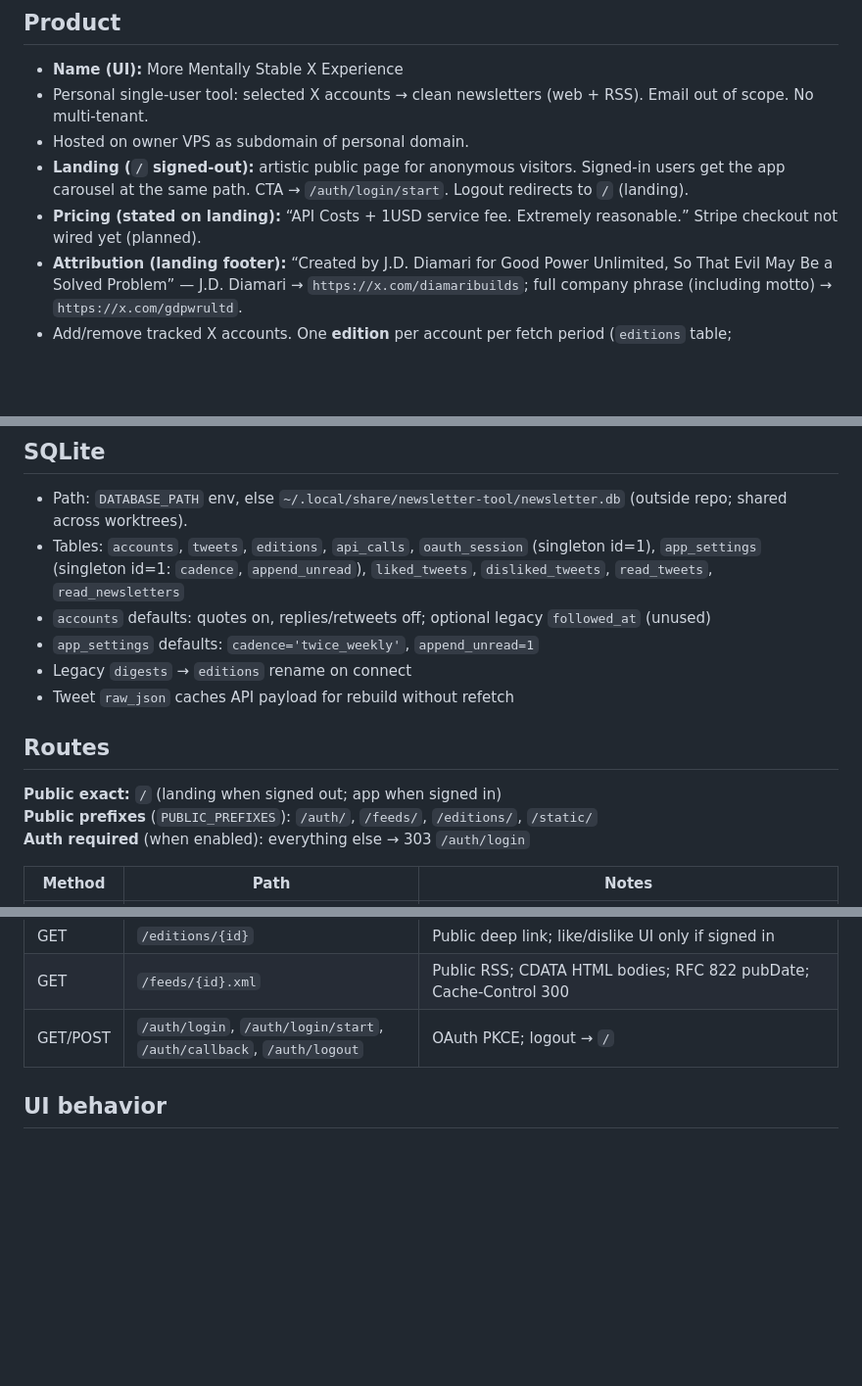
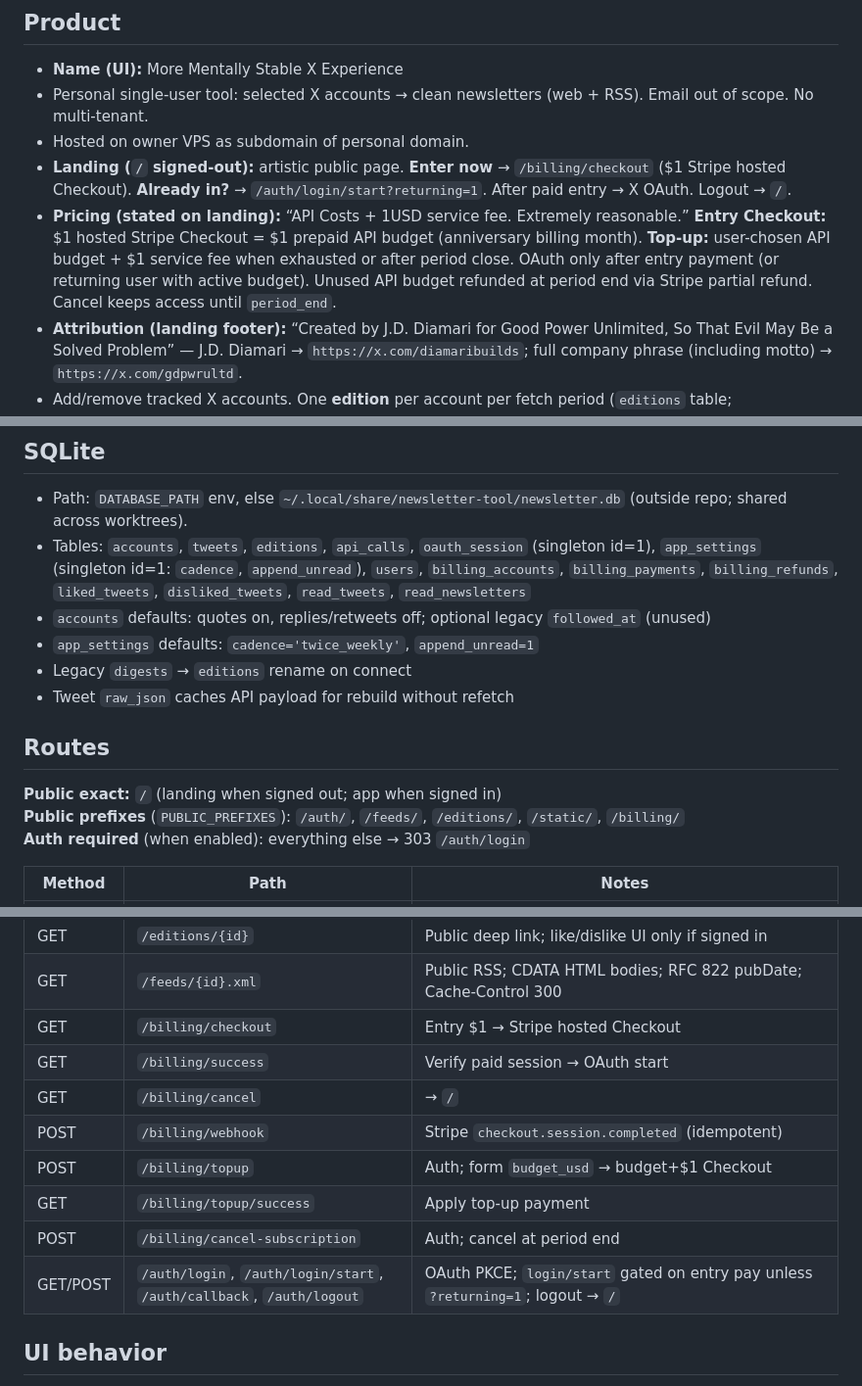
Before and after one commit to jdserenity/newsletter-tool, a Markdown page: scaffold/ARCH-LLM.md, 3 parts joined by grey strips. Shown at 98% size. Rendered like a GitHub page; blank space fills up the shorter version.

Commit message:
Document Stripe billing flow, routes, and VPS webhook setup in scaffold.
Co-authored-by: Cursor <cursoragent@cursor.com>

```diff
--- a/scaffold/ARCH-LLM.md
+++ b/scaffold/ARCH-LLM.md
@@ -6,8 +6,8 @@ Dense system map for agents. Confirmed facts only. Lessons → `scaffold/PROJECT
 - **Name (UI):** More Mentally Stable X Experience
 - Personal single-user tool: selected X accounts → clean newsletters (web + RSS). Email out of scope. No multi-tenant.
 - Hosted on owner VPS as subdomain of personal domain.
-- **Landing (`/` signed-out):** artistic public page for anonymous visitors. Signed-in users get the app carousel at the same path. CTA → `/auth/login/start`. Logout redirects to `/` (landing).
-- **Pricing (stated on landing):** “API Costs + 1USD service fee. Extremely reasonable.” Stripe checkout not wired yet (planned).
+- **Landing (`/` signed-out):** artistic public page. **Enter now** → `/billing/checkout` ($1 Stripe hosted Checkout). **Already in?** → `/auth/login/start?returning=1`. After paid entry → X OAuth. Logout → `/`.
+- **Pricing (stated on landing):** “API Costs + 1USD service fee. Extremely reasonable.” **Entry Checkout:** $1 hosted Stripe Checkout = $1 prepaid API budget (anniversary billing month). **Top-up:** user-chosen API budget + $1 service fee when exhausted or after period close. OAuth only after entry payment (or returning user with active budget). Unused API budget refunded at period end via Stripe partial refund. Cancel keeps access until `period_end`.
 - **Attribution (landing footer):** “Created by J.D. Diamari for Good Power Unlimited, So That Evil May Be a Solved Problem” — J.D. Diamari → `https://x.com/diamaribuilds`; full company phrase (including motto) → `https://x.com/gdpwrultd`.
 - Add/remove tracked X accounts. One **edition** per account per fetch period (`editions` table; `week_start`/`week_end` columns are the period bounds).
 - **Cadence** (global `app_settings`): `twice_weekly` (default) or `weekly`. Twice: editions on Mon and Thu (UTC). Periods are Thu→Mon and Mon→Thu. Weekly: Mon→Mon only (job Mon only).
@@ -45,7 +46,7 @@ Dense system map for agents. Confirmed facts only. Lessons → `scaffold/PROJECT
 
 ## SQLite
 - Path: `DATABASE_PATH` env, else `~/.local/share/newsletter-tool/newsletter.db` (outside repo; shared across worktrees).
-- Tables: `accounts`, `tweets`, `editions`, `api_calls`, `oauth_session` (singleton id=1), `app_settings` (singleton id=1: `cadence`, `append_unread`), `liked_tweets`, `disliked_tweets`, `read_tweets`, `read_newsletters`
+- Tables: `accounts`, `tweets`, `editions`, `api_calls`, `oauth_session` (singleton id=1), `app_settings` (singleton id=1: `cadence`, `append_unread`), `users`, `billing_accounts`, `billing_payments`, `billing_refunds`, `liked_tweets`, `disliked_tweets`, `read_tweets`, `read_newsletters`
 - `accounts` defaults: quotes on, replies/retweets off; optional legacy `followed_at` (unused)
 - `app_settings` defaults: `cadence='twice_weekly'`, `append_unread=1`
 - Legacy `digests` → `editions` rename on connect
@@ -53,7 +54,7 @@ Dense system map for agents. Confirmed facts only. Lessons → `scaffold/PROJECT
 
 ## Routes
 **Public exact:** `/` (landing when signed out; app when signed in)
-**Public prefixes** (`PUBLIC_PREFIXES`): `/auth/`, `/feeds/`, `/editions/`, `/static/`
+**Public prefixes** (`PUBLIC_PREFIXES`): `/auth/`, `/feeds/`, `/editions/`, `/static/`, `/billing/`
 **Auth required** (when enabled): everything else → 303 `/auth/login`
 
 | Method | Path | Notes |
@@ -72,7 +73,14 @@ Dense system map for agents. Confirmed facts only. Lessons → `scaffold/PROJECT
 | POST | `/accounts/{id}/read-newsletter` | `week_start`; hides card for that week |
 | GET | `/editions/{id}` | Public deep link; like/dislike UI only if signed in |
 | GET | `/feeds/{id}.xml` | Public RSS; CDATA HTML bodies; RFC 822 pubDate; Cache-Control 300 |
-| GET/POST | `/auth/login`, `/auth/login/start`, `/auth/callback`, `/auth/logout` | OAuth PKCE; logout → `/` |
+| GET | `/billing/checkout` | Entry $1 → Stripe hosted Checkout |
+| GET | `/billing/success` | Verify paid session → OAuth start |
+| GET | `/billing/cancel` | → `/` |
+| POST | `/billing/webhook` | Stripe `checkout.session.completed` (idempotent) |
+| POST | `/billing/topup` | Auth; form `budget_usd` → budget+$1 Checkout |
+| GET | `/billing/topup/success` | Apply top-up payment |
+| POST | `/billing/cancel-subscription` | Auth; cancel at period end |
+| GET/POST | `/auth/login`, `/auth/login/start`, `/auth/callback`, `/auth/logout` | OAuth PKCE; `login/start` gated on entry pay unless `?returning=1`; logout → `/` |
 
 ## UI behavior
 - **Out-links** (X profile/tweet/media, RSS): `target="_blank" rel="noopener noreferrer"`. In-app nav same tab.
```
Also changed, not shown: other parts of scaffold/ARCH-LLM.md (+4 -3 lines), scaffold/ARCH-HUMAN.md (+1 -1 lines).
